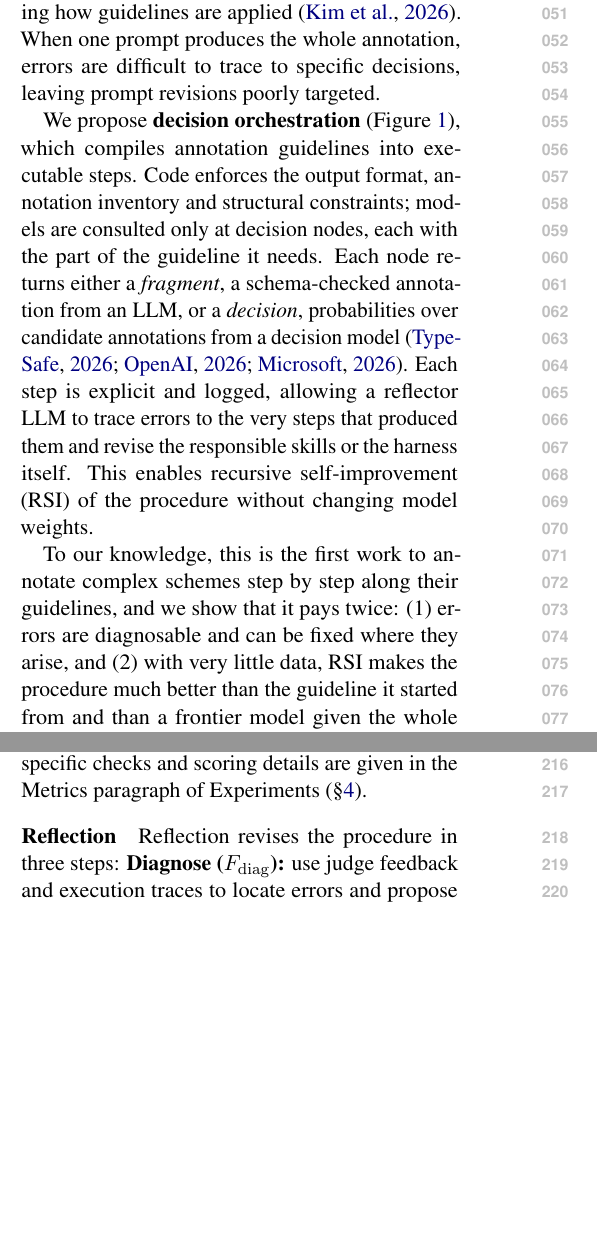
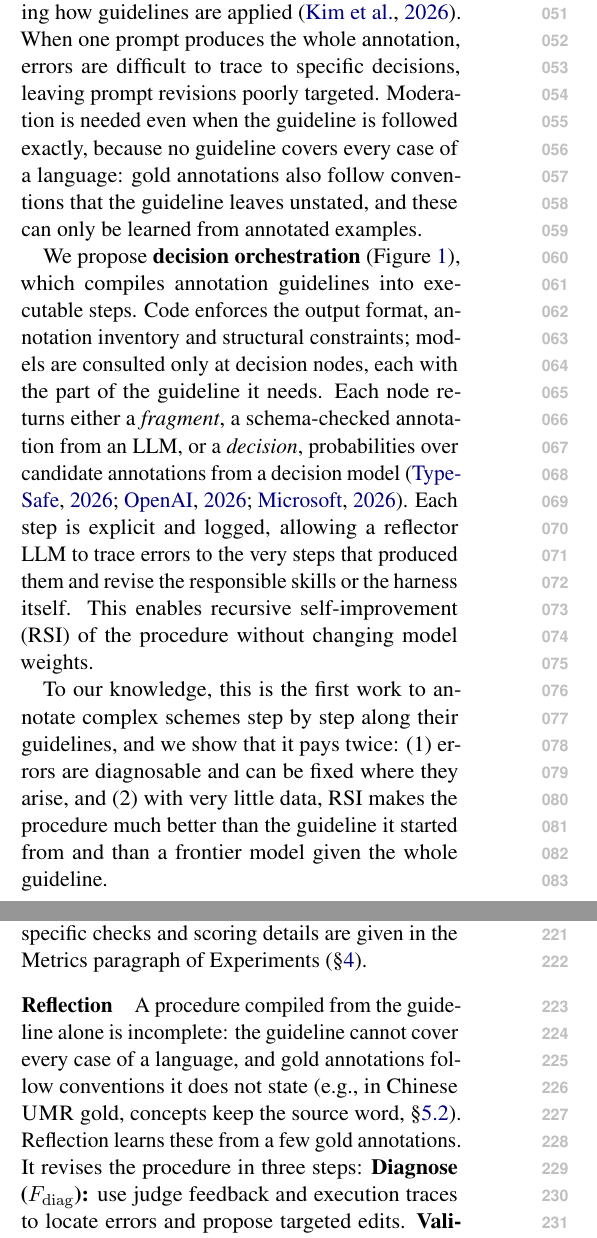
Before and after one commit to sxndqc/DecisionOrchestrationPaper, a LaTeX paper (extra/archive/v1-before-2026-10/main.tex, which reads sections/introduction.tex, sections/method.tex): two parts of the columns of pages 1 and 3 of 16, joined at a grey line, cut so that both start at the same text, the shorter picture padded with empty space. Compiled offline with pdfLaTeX.

Commit message:
State why reflection is needed: the guideline does not cover every case and gold follows unstated conventions
Co-Authored-By: Claude Fable 5.2 <noreply@anthropic.com>
Claude-Session: https://claude.ai/code/session_01Wr8Rn6zRtVNpAN3e6XxasR

```diff
--- a/sections/introduction.tex
+++ b/sections/introduction.tex
@@ -59,7 +59,7 @@ Annotating a complex annotation scheme takes two things: an understanding of the
 
 % For simple labeling, the guideline fits into the prompt \citep{gilardi2023chatgpt,tan2024annotation,kim2026refining}. For complex schemes it does not. The \umr guidelines run to more than 300 pages \citep{gysel2021design}; put into one context, the rules that matter for a given sentence sit in the middle of a long document, where models use them least \citep{liu2024lost}, and an annotation must satisfy dozens of them at once, where following degrades with each added instruction \citep{harada2025instructions}. A second problem is just as practical. At the start of a project, people and models correct each other's errors, and correcting an error needs a diagnosis: which rule was misapplied, and where. When the whole guideline sits in one prompt and the model writes the whole annotation, an error cannot be traced to a rule, and fixing it means rewording a prompt and hoping.
 
-For simple labeling, the guideline fits into the prompt \citep{gilardi2023chatgpt,tan2024annotation}. Complex schemes pose two challenges: a) \emph{guideline following}: the \umr guidelines exceed 300 pages \citep{gysel2021design}, burying relevant rules in long contexts \citep{liu2024lost} and an annotation must satisfy dozens of them at once, where following degrades with each added instruction \citep{harada2025instructions}. b)\emph{interpretable moderation}: correcting annotation errors requires diagnosing and refining how guidelines are applied \citep{kim2026refining}. When one prompt produces the whole annotation, errors are difficult to trace to specific decisions, leaving prompt revisions poorly targeted.
+For simple labeling, the guideline fits into the prompt \citep{gilardi2023chatgpt,tan2024annotation}. Complex schemes pose two challenges: a) \emph{guideline following}: the \umr guidelines exceed 300 pages \citep{gysel2021design}, burying relevant rules in long contexts \citep{liu2024lost} and an annotation must satisfy dozens of them at once, where following degrades with each added instruction \citep{harada2025instructions}. b)\emph{interpretable moderation}: correcting annotation errors requires diagnosing and refining how guidelines are applied \citep{kim2026refining}. When one prompt produces the whole annotation, errors are difficult to trace to specific decisions, leaving prompt revisions poorly targeted. Moderation is needed even when the guideline is followed exactly, because no guideline covers every case of a language: gold annotations also follow conventions that the guideline leaves unstated, and these can only be learned from annotated examples.
 
 % We propose \textbf{decision orchestration} (Figure~\ref{fig:overview}): compile the guideline into a procedure of small steps and run them in order. Code (rule nodes) cuts the input, enumerates candidates and assembles the output; models are consulted only at decision nodes, each with the part of the guideline it needs. A decision node is either a \emph{fragment} decision, in which an LLM writes a small schema-checked piece of the annotation, or a set of \emph{closed} questions whose options code has listed, answered with probabilities by a decision model and read by rules with thresholds. Because every output unit comes from a logged step, every error has an address. A reflector LLM uses these addresses to improve the procedure itself from five gold sentences at a time: it lists every problem it finds, edits the responsible steps, and in closed mode keeps only edits that measurably help; we call this recursive self-improvement (RSI) of the procedure, as the model weights never change.
 
--- a/sections/method.tex
+++ b/sections/method.tex
@@ -36,7 +36,7 @@ The judges in $J$ score individual annotation units against gold; execution trac
 
 \paragraph{Reflection}
 \label{sec:reflect}
-Reflection revises the procedure in three steps:
+A procedure compiled from the guideline alone is incomplete: the guideline cannot cover every case of a language, and gold annotations follow conventions it does not state (e.g., in Chinese \umr gold, concepts keep the source word, \S\ref{sec:res-rsi}). Reflection learns these from a few gold annotations. It revises the procedure in three steps:
 \textbf{Diagnose ($F_{\mathrm{diag}}$):} use judge feedback and execution traces to locate errors and propose targeted edits.
 \textbf{Validate ($F_{\mathrm{valid}}$):} check candidate revisions and retain those that satisfy the acceptance criteria.
 \textbf{Compress ($F_{\mathrm{comp}}$):} merge redundant instructions and rules while preserving required options and conventions.
```
